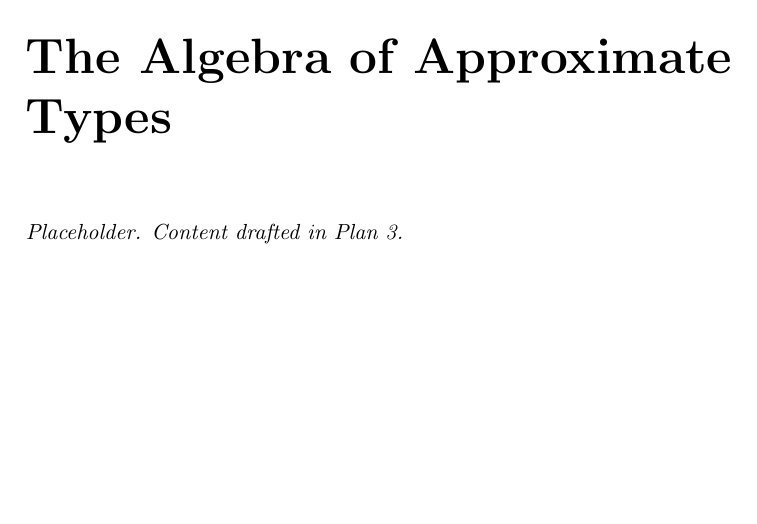
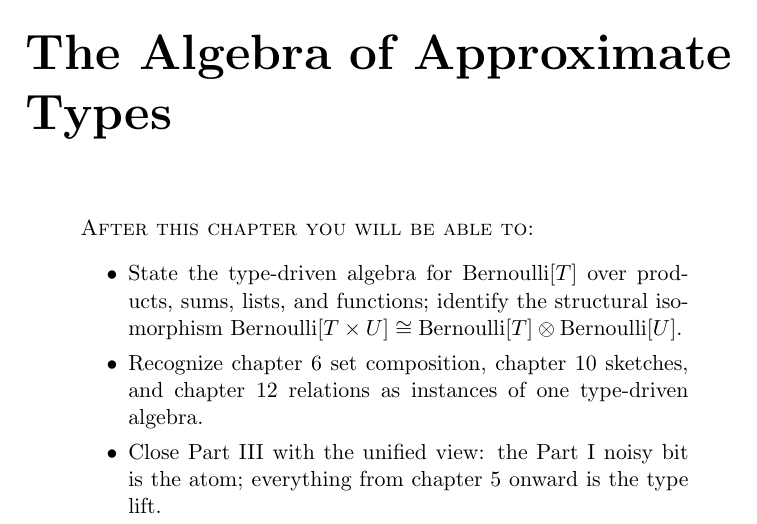
Before and after one commit to queelius/bernoulli, a LaTeX thesis (book/book.tex, which reads book/chapters/ch13-algebra-types.tex): part of page 361 of 384, cut so that both start at the same text, the shorter picture padded with empty space. Compiled offline with pdfLaTeX.

Commit message:
book: scaffold chapter 13 (algebra of approximate types) section subfiles
Replace the 4-line stub with the chapter scaffold: learning-outcomes
opener, five section subfile inputs plus exercises, with matching
empty placeholders. Theory-only chapter (no notebook). Section drafts
land in subsequent Plan 13 tasks.

Co-Authored-By: Claude Opus 4.7 (1M context) <noreply@anthropic.com>

```diff
--- a/book/chapters/ch13-algebra-types.tex
+++ b/book/chapters/ch13-algebra-types.tex
@@ -1,4 +1,19 @@
 \chapter{The Algebra of Approximate Types}
 \label{ch:algebra-types}
 
-\textit{Placeholder. Content drafted in Plan 3.}
+\begin{quote}
+\textsc{After this chapter you will be able to:}
+\begin{itemize}
+  \item State the type-driven algebra for $\Bernoulli{T}$ over
+    products, sums, lists, and functions; identify the structural
+    isomorphism $\Bernoulli{T \times U} \cong \Bernoulli{T} \otimes
+    \Bernoulli{U}$.
+  \item Recognize chapter~6 set composition, chapter~10 sketches, and
+    chapter~12 relations as instances of one type-driven algebra.
+  \item Close Part~III with the unified view: the Part~I noisy bit is
+    the atom; everything from chapter~5 onward is the type lift.
+\end{itemize}
+\end{quote}
+
+% Section 13.1
+\input{chapters/ch13/algebraic-types-recap}
```
Also changed, not shown: book/chapters/ch13/algebraic-types-recap.tex (added, +1 -0 lines), book/chapters/ch13/bernoulli-of-composite.tex (added, +1 -0 lines), book/chapters/ch13/bibliographic-notes.tex (added, +1 -0 lines), book/chapters/ch13/closing-part3.tex (added, +1 -0 lines), book/chapters/ch13/composition-functor.tex (added, +1 -0 lines), book/chapters/ch13/exercises.tex (added, +1 -0 lines), book/chapters/ch13-algebra-types.tex (15 more changed lines).
